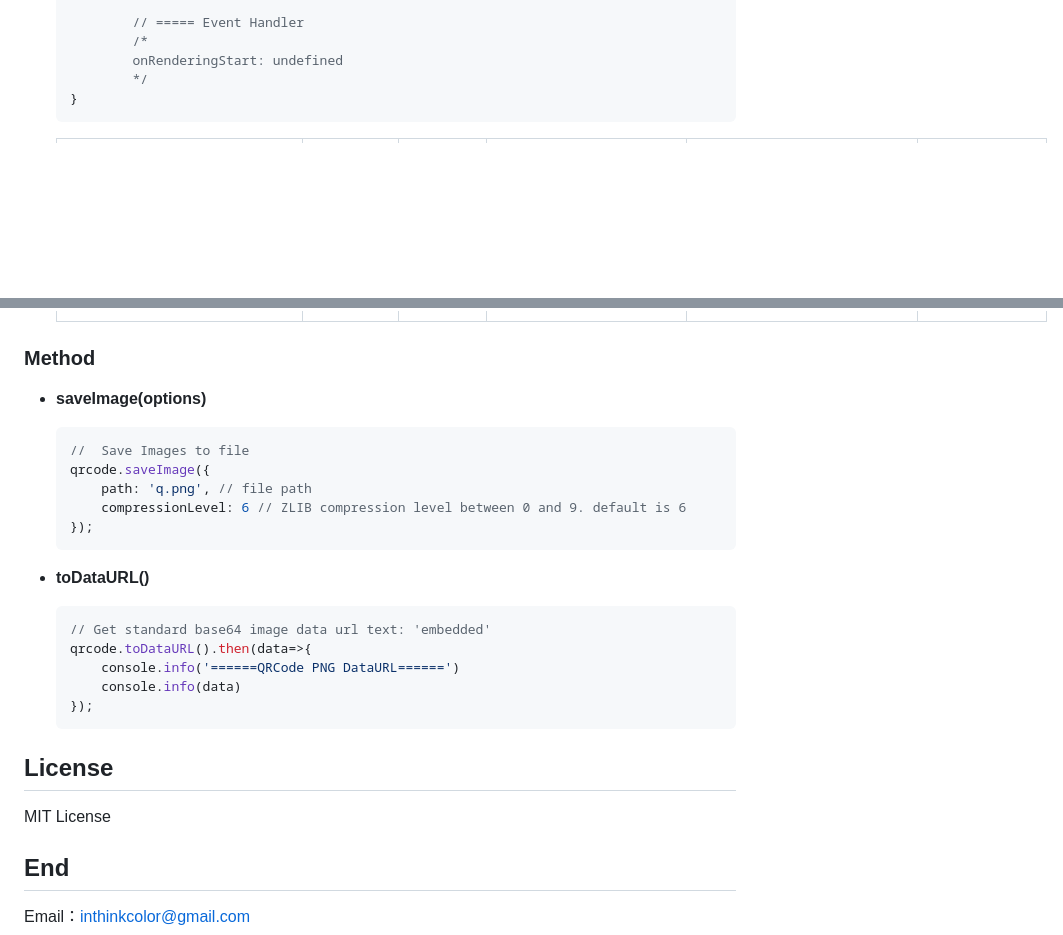
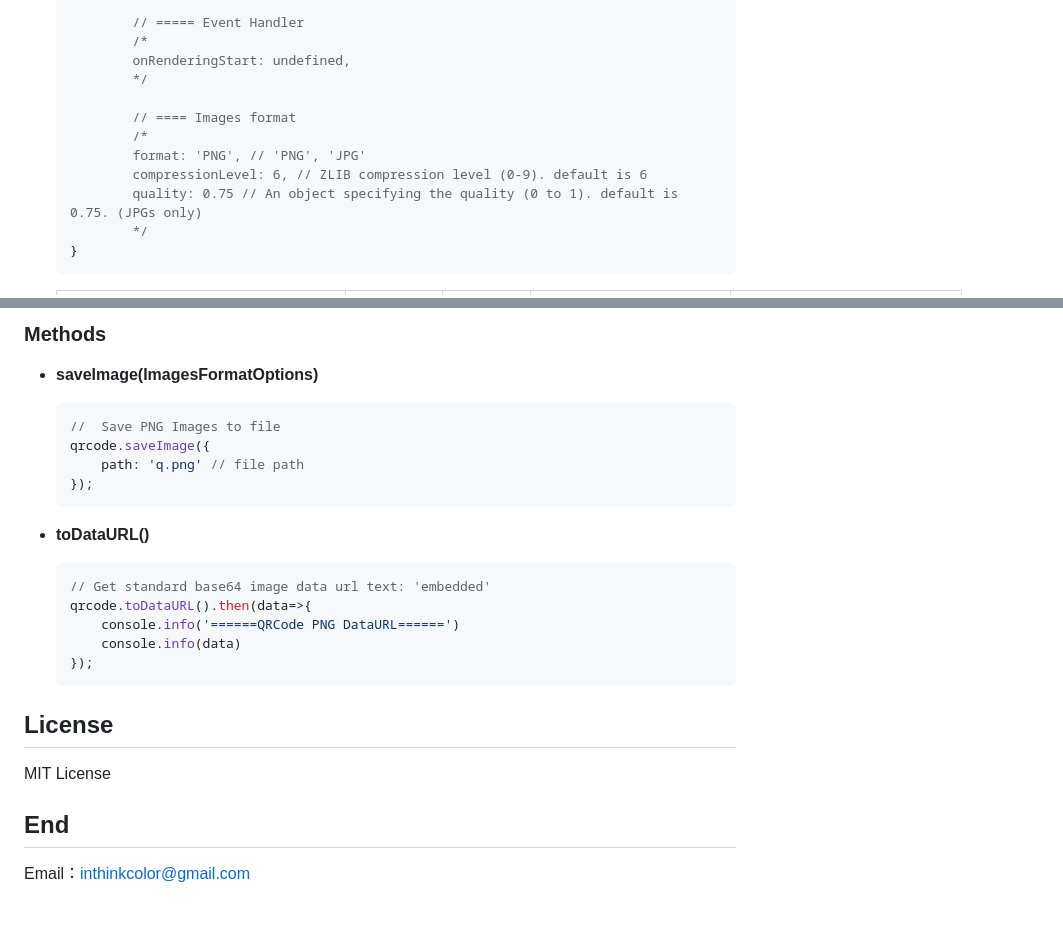
Before and after one commit to ushelp/EasyQRCodeJS-NodeJS, a Markdown page: readme.md, 2 parts joined by grey strips. Drawn GitHub-style; blank space fills up the shorter version.

````diff
--- a/readme.md
+++ b/readme.md
@@ -195,7 +195,14 @@ var qrcode = new QRCode(options);
 
 			// ===== Event Handler
 			/*
-			onRenderingStart: undefined
+			onRenderingStart: undefined,
+			*/
+
+			// ==== Images format
+			/*
+			format: 'PNG', // 'PNG', 'JPG'
+			compressionLevel: 6, // ZLIB compression level (0-9). default is 6
+			quality: 0.75 // An object specifying the quality (0 to 1). default is 0.75. (JPGs only)
 			*/
 	}
 	```
@@ -256,15 +267,12 @@ var qrcode = new QRCode(options);
 
+### Methods
 
-
-### Method
-
-- **saveImage(options)**
+- **saveImage(ImagesFormatOptions)**
 
 	```JS
-	//  Save Images to file
+	//  Save PNG Images to file
 	qrcode.saveImage({
-		path: 'q.png', // file path
-		compressionLevel: 6 // ZLIB compression level between 0 and 9. default is 6
+		path: 'q.png' // file path
 	});
 	```
 
@@ -281,6 +289,8 @@ var qrcode = new QRCode(options);
 
 ## License
 MIT License
+
+
 
 ## End
 
````
Also changed, not shown: other parts of readme.md (+57 -53 lines), demo/q.jpg (added), demo/q2.jpg (added), demo/q3.jpg (added), demo/q3.png, demo/q4.jpg (added), 4 other files.
